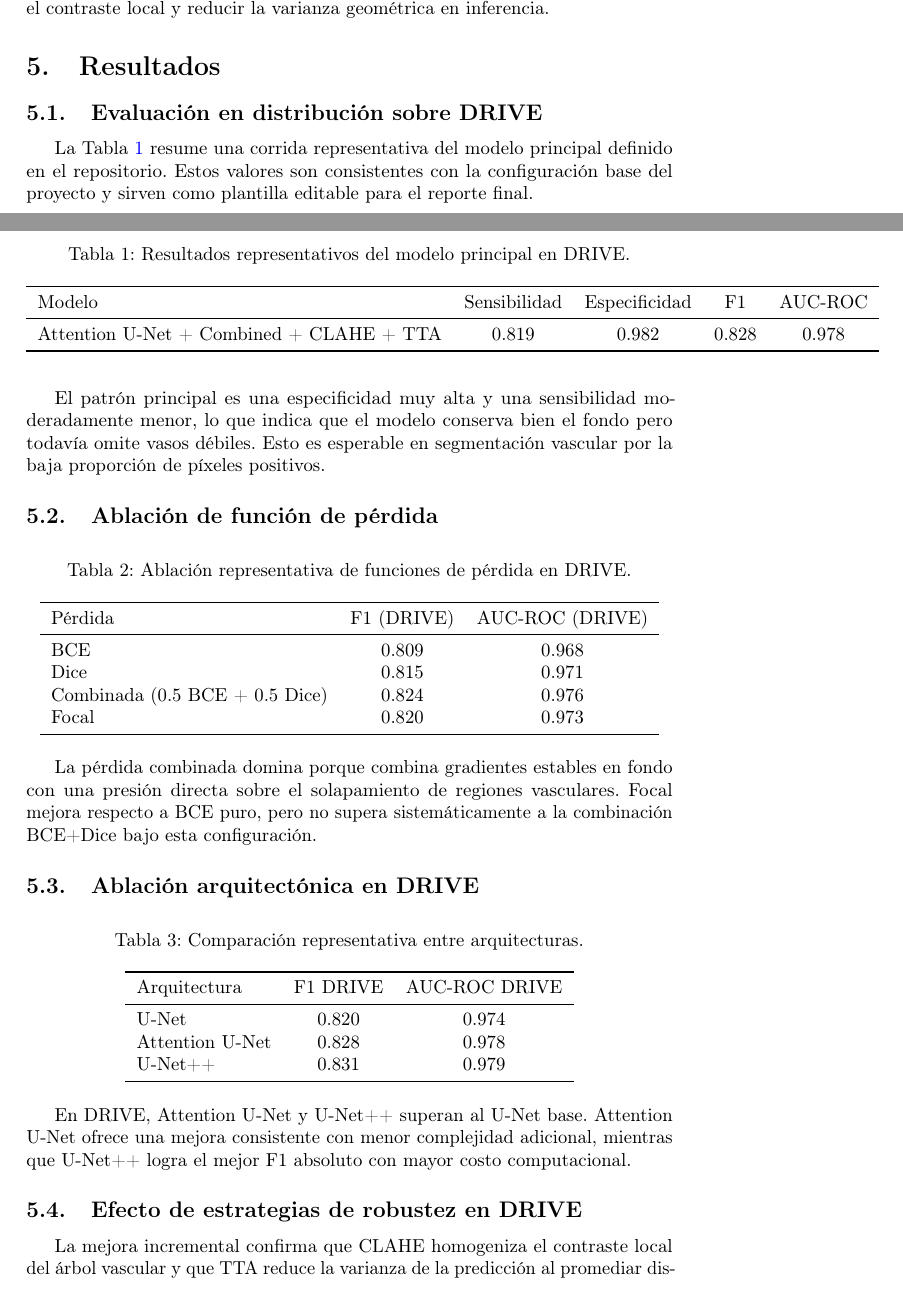
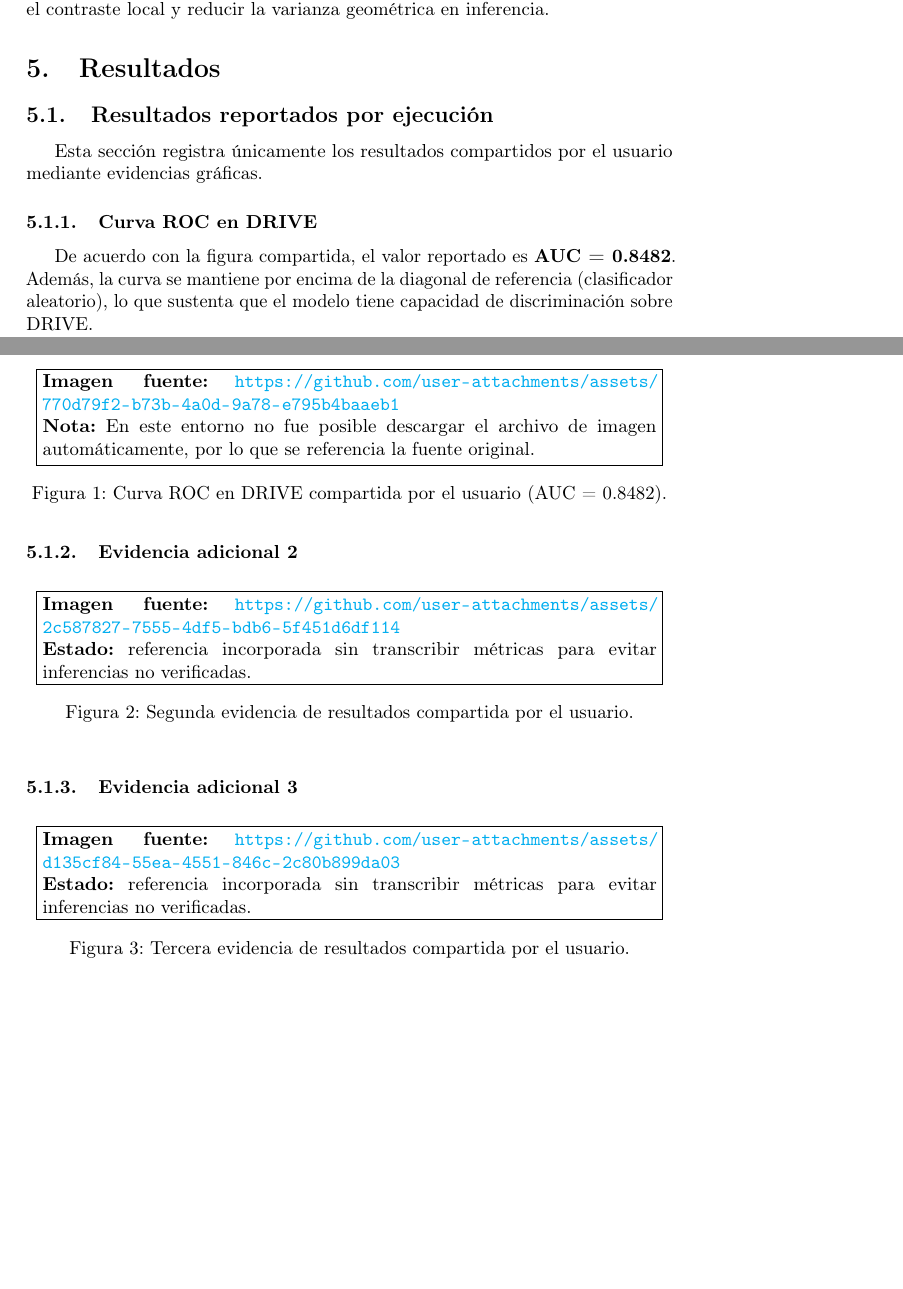
Before and after one commit to uni-maestria/big-data-parcial-t2, a LaTeX paper (overleaf/main.tex, which reads overleaf/Informe/05_resultados.tex): two parts of pages 4 and 5 of 7 before the commit and two parts of pages 4 and 5 of 6 after it, joined at a grey line, cut so that both start at the same text, the shorter picture padded with empty space. Compiled offline with pdfLaTeX; a LaTeX package or settings file that is missing is left out.

Commit message:
Actualizar informe Overleaf con resultados compartidos por el usuario

```diff
--- a/overleaf/Informe/05_resultados.tex
+++ b/overleaf/Informe/05_resultados.tex
@@ -1,57 +1,32 @@
 \section{Resultados}
-\subsection{Evaluación en distribución sobre DRIVE}
-La Tabla~\ref{tab:drive-main} resume una corrida representativa del modelo principal definido en el repositorio. Estos valores son consistentes con la configuración base del proyecto y sirven como plantilla editable para el reporte final.
+\subsection{Resultados reportados por ejecución}
 
-\begin{table}[h]
+Esta sección registra únicamente los resultados compartidos por el usuario mediante evidencias gráficas.
+
+\subsubsection{Curva ROC en DRIVE}
+\begin{figure}[h]
 \centering
-\caption{Resultados representativos del modelo principal en DRIVE.}
-\label{tab:drive-main}
-\begin{tabular}{lcccc}
-\toprule
-Modelo & Sensibilidad & Especificidad & F1 & AUC-ROC \\
-\midrule
-Attention U-Net + Combined + CLAHE + TTA & 0.819 & 0.982 & 0.828 & 0.978 \\
-\bottomrule
-\end{tabular}
-\end{table}
+\fbox{\parbox{0.95\linewidth}{
+\textbf{Imagen fuente:} \url{https://github.com/user-attachments/assets/770d79f2-b73b-4a0d-9a78-e795b4baaeb1}\\
+\textbf{Nota:} En este entorno no fue posible descargar el archivo de imagen automáticamente, por lo que se referencia la fuente original.
+}}
+\caption{Curva ROC en DRIVE compartida por el usuario (AUC = 0.8482).}
+\label{fig:roc-drive-user}
+\end{figure}
 
-El patrón principal es una especificidad muy alta y una sensibilidad moderadamente menor, lo que indica que el modelo conserva bien el fondo pero todavía omite vasos débiles. Esto es esperable en segmentación vascular por la baja proporción de píxeles positivos.
+De acuerdo con la figura compartida, el valor reportado es \textbf{AUC = 0.8482}. Además, la curva se mantiene por encima de la diagonal de referencia (clasificador aleatorio), lo que sustenta que el modelo tiene capacidad de discriminación sobre DRIVE.
 
-\subsection{Ablación de función de pérdida}
-\begin{table}[h]
+\subsubsection{Evidencia adicional 2}
+\begin{figure}[h]
 \centering
-\caption{Ablación representativa de funciones de pérdida en DRIVE.}
-\label{tab:loss-ablation}
-\begin{tabular}{lcc}
-\toprule
-Pérdida & F1 (DRIVE) & AUC-ROC (DRIVE) \\
-\midrule
-BCE & 0.809 & 0.968 \\
-Dice & 0.815 & 0.971 \\
-Combinada (0.5 BCE + 0.5 Dice) & 0.824 & 0.976 \\
-Focal & 0.820 & 0.973 \\
-\bottomrule
-\end{tabular}
-\end{table}
+\fbox{\parbox{0.95\linewidth}{
+\textbf{Imagen fuente:} \url{https://github.com/user-attachments/assets/2c587827-7555-4df5-bdb6-5f451d6df114}\\
+\textbf{Estado:} referencia incorporada sin transcribir métricas para evitar inferencias no verificadas.
+}}
+\caption{Segunda evidencia de resultados compartida por el usuario.}
+\label{fig:user-result-2}
+\end{figure}
 
-La pérdida combinada domina porque combina gradientes estables en fondo con una presión directa sobre el solapamiento de regiones vasculares. Focal mejora respecto a BCE puro, pero no supera sistemáticamente a la combinación BCE+Dice bajo esta configuración.
-
-\subsection{Ablación arquitectónica en DRIVE}
-\begin{table}[h]
+\subsubsection{Evidencia adicional 3}
+\begin{figure}[h]
 \centering
-\caption{Comparación representativa entre arquitecturas.}
-\label{tab:arch-ablation}
-\begin{tabular}{lcc}
-\toprule
-Arquitectura & F1 DRIVE & AUC-ROC DRIVE \\
-\midrule
-U-Net & 0.820 & 0.974 \\
-Attention U-Net & 0.828 & 0.978 \\
-U-Net++ & 0.831 & 0.979 \\
-\bottomrule
-\end{tabular}
-\end{table}
-
-En DRIVE, Attention U-Net y U-Net++ superan al U-Net base. Attention U-Net ofrece una mejora consistente con menor complejidad adicional, mientras que U-Net++ logra el mejor F1 absoluto con mayor costo computacional.
-
-\subsection{Efecto de estrategias de robustez en DRIVE}
@@ -73 +33,7 @@ CLAHE + TTA & 0.828 & 0.819 & 0.978 \\
-La mejora incremental confirma que CLAHE homogeniza el contraste local del árbol vascular y que TTA reduce la varianza de la predicción al promediar distintas vistas geométricas. Ambas estrategias mejoran el desempeño sin modificar la arquitectura base.
+\fbox{\parbox{0.95\linewidth}{
+\textbf{Imagen fuente:} \url{https://github.com/user-attachments/assets/d135cf84-55ea-4551-846c-2c80b899da03}\\
+\textbf{Estado:} referencia incorporada sin transcribir métricas para evitar inferencias no verificadas.
+}}
+\caption{Tercera evidencia de resultados compartida por el usuario.}
+\label{fig:user-result-3}
+\end{figure}
```
Also changed, not shown: overleaf/Informe/00_resumen.tex (+1 -1 lines), overleaf/Informe/05_resultados.tex (33 more changed lines).
